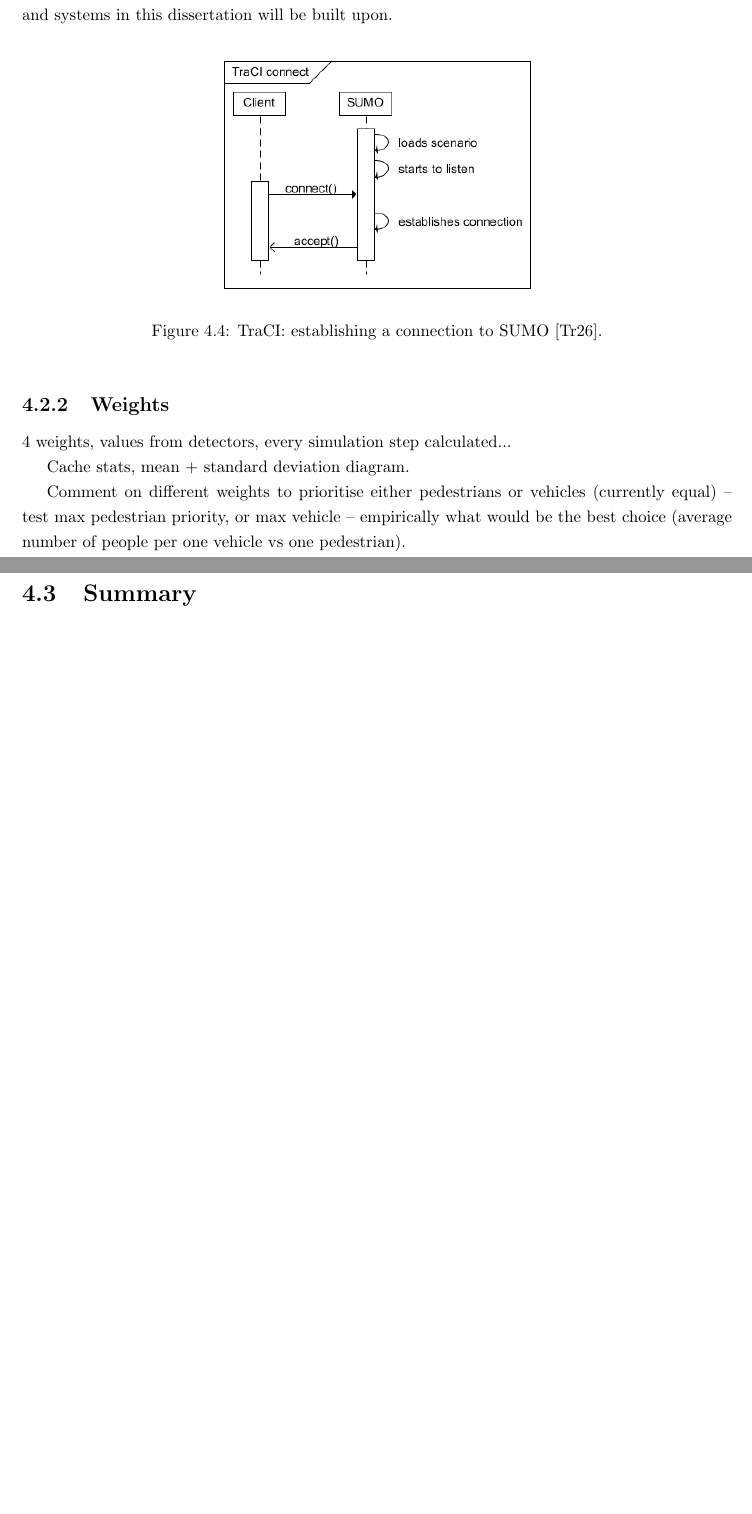
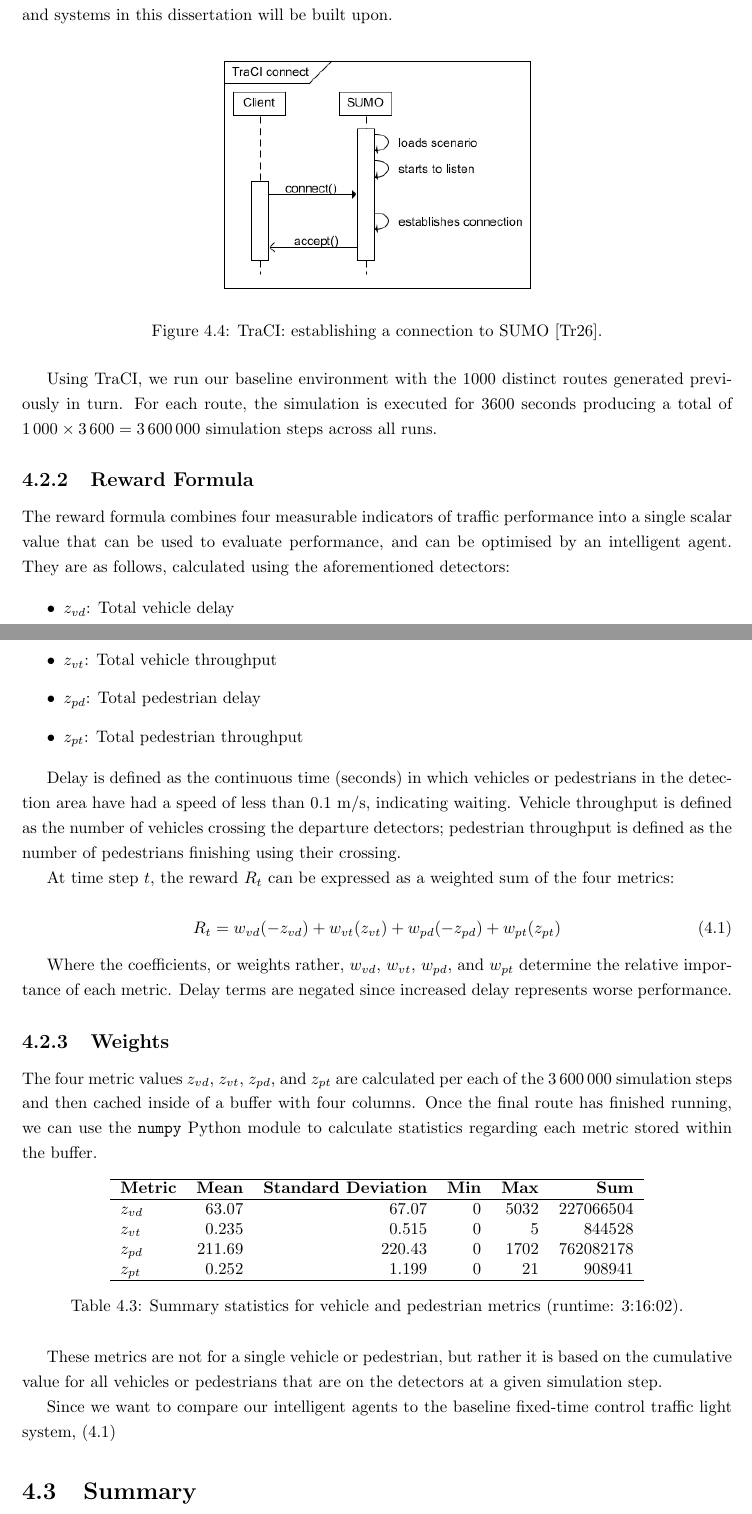
Before and after one commit to abmu/comp29-project, a LaTeX thesis (report/thesis/project_report.tex): two parts of pages 18 and 19 of 24 before the commit and two parts of pages 18 and 19 of 27 after it, joined at a grey line, cut so that both start at the same text, the shorter picture padded with empty space. Compiled offline with pdfLaTeX.

Commit message:
Reward formula and started weights

```diff
--- a/report/thesis/project_report.tex
+++ b/report/thesis/project_report.tex
@@ -454,12 +454,53 @@ TraCI also provides a Python module of the same name, where you can create clien
     \label{fig:traci_connect}
 \end{figure}
 
+Using TraCI, we run our baseline environment with the 1000 distinct routes generated previously in turn. For each route, the simulation is executed for 3600 seconds producing a total of $1\,000 \times 3\,600 = 3\,600\,000$ simulation steps across all runs.
+
+\subsection{Reward Formula}
+
+The reward formula combines four measurable indicators of traffic performance into a single scalar value that can be used to evaluate performance, and can be optimised by an intelligent agent. They are as follows, calculated using the aforementioned detectors:
+
+\begin{itemize}
+  \item $z_{vd}$: Total vehicle delay
+  \item $z_{vt}$: Total vehicle throughput
+  \item $z_{pd}$: Total pedestrian delay
+  \item $z_{pt}$: Total pedestrian throughput
+\end{itemize}
+
+Delay is defined as the continuous time (seconds) in which vehicles or pedestrians in the detection area have had a speed of less than 0.1 m/s, indicating waiting. Vehicle throughput is defined as the number of vehicles crossing the departure detectors; pedestrian throughput is defined as the number of pedestrians finishing using their crossing.
+
+At time step $t$, the reward $R_t$ can be expressed as a weighted sum of the four metrics:
+
+\begin{equation}
+  \label{reward_formula}
+  R_t =
+  w_{vd}(-z_{vd}) +
+  w_{vt}(z_{vt}) +
+  w_{pd}(-z_{pd}) +
+  w_{pt}(z_{pt})
+\end{equation}
+
+Where the coefficients, or weights rather, $w_{vd}$, $w_{vt}$, $w_{pd}$, and $w_{pt}$ determine the relative importance of each metric. Delay terms are negated since increased delay represents worse performance.
+
 \subsection{Weights}
 
-% _
+The four metric values $z_{vd}$, $z_{vt}$, $z_{pd}$, and $z_{pt}$ are calculated per each of the 3\,600\,000 simulation steps and then cached inside of a buffer with four columns. Once the final route has finished running, we can use the \texttt{numpy} Python module to calculate statistics regarding each metric stored within the buffer.
 
-4 weights, values from detectors, every simulation step calculated...
+\begin{table}[h]
+  \centering
+  \begin{tabular}{lrrrrr}
+    \hline
+    \textbf{Metric} & \textbf{Mean} & \textbf{Standard Deviation} & \textbf{Min} & \textbf{Max} & \textbf{Sum} \\
+    \hline
+    $z_{vd}$ & 63.07 & 67.07 & 0 & 5032 & 227066504 \\
+    $z_{vt}$ & 0.235 & 0.515 & 0 & 5 & 844528 \\
+    $z_{pd}$ & 211.69 & 220.43 & 0 & 1702 & 762082178 \\
+    $z_{pt}$ & 0.252 & 1.199 & 0 & 21 & 908941 \\
+    \hline
+  \end{tabular}
+  \caption{Summary statistics for vehicle and pedestrian metrics (runtime: 3:16:02).}
+\end{table}
 
-Cache stats, mean + standard deviation diagram.
+These metrics are not for a single vehicle or pedestrian, but rather it is based on the cumulative value for all vehicles or pedestrians that are on the detectors at a given simulation step.
 
-Comment on different weights to prioritise either pedestrians or vehicles (currently equal) -- test max pedestrian priority, or max vehicle -- empirically what would be the best choice (average number of people per one vehicle vs one pedestrian).
+Since we want to compare our intelligent agents to the baseline fixed-time control traffic light system, \eqref{reward_formula}
```
Also changed, not shown: report/thesis/project_report.tex (9 more changed lines), 1 other file.
